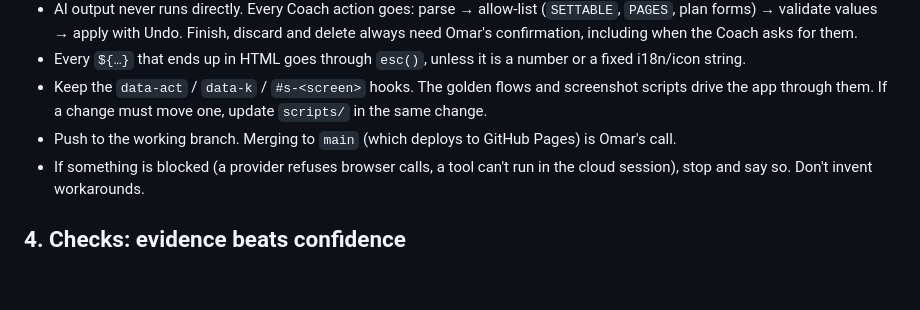
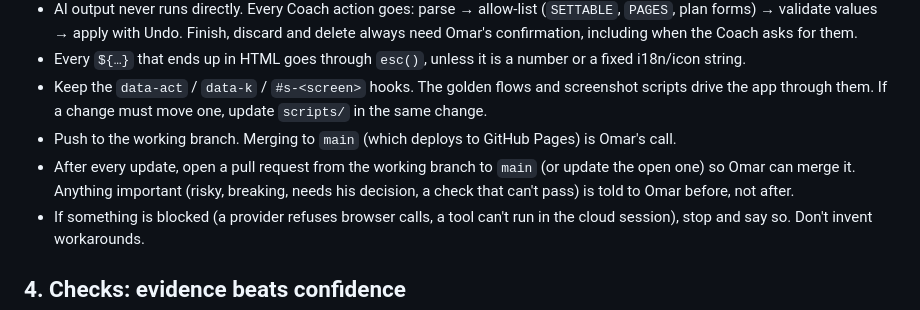
Before and after one commit to omaralawi1000-netizen/Setline, a Markdown page: AGENTS.md, the part around the change. Drawn GitHub-style; blank space fills up the shorter version.

Commit message:
AGENTS.md: open a PR after every update; flag important things first
Co-Authored-By: Claude Opus 5.5 <noreply@anthropic.com>
Claude-Session: https://claude.ai/code/session_019MptbBAE6DPRTXBq1o2jmF

```diff
--- a/AGENTS.md
+++ b/AGENTS.md
@@ -44,6 +44,7 @@ Superpowers (if installed) is for C, D and E only. For A and B, don't run brains
 - Every `${…}` that ends up in HTML goes through `esc()`, unless it is a number or a fixed i18n/icon string.
 - Keep the `data-act` / `data-k` / `#s-<screen>` hooks. The golden flows and screenshot scripts drive the app through them. If a change must move one, update `scripts/` in the same change.
 - Push to the working branch. Merging to `main` (which deploys to GitHub Pages) is Omar's call.
+- After every update, open a pull request from the working branch to `main` (or update the open one) so Omar can merge it. Anything important (risky, breaking, needs his decision, a check that can't pass) is told to Omar before, not after.
 - If something is blocked (a provider refuses browser calls, a tool can't run in the cloud session), stop and say so. Don't invent workarounds.
 
 ## 4. Checks: evidence beats confidence
```
